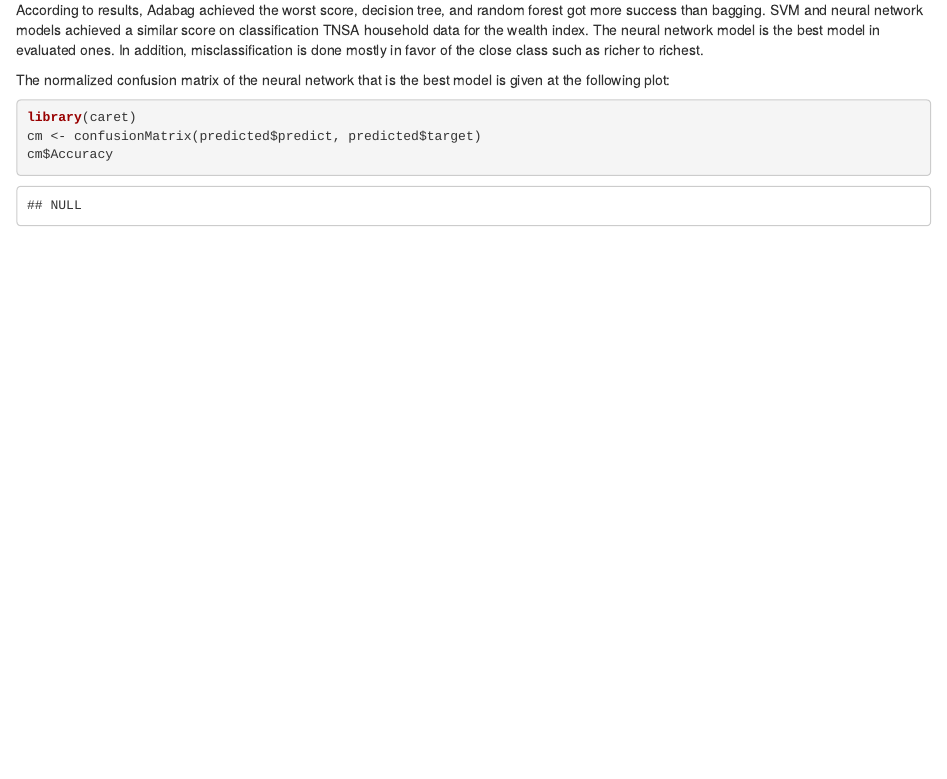
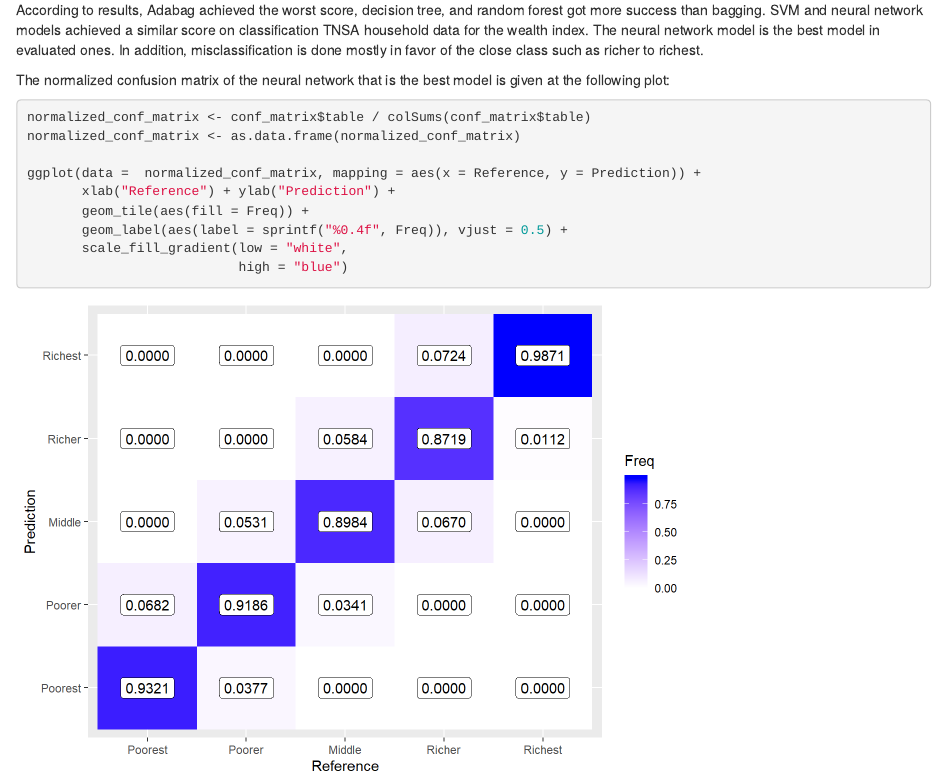
Before and after one commit to sahinomer/TNSA-Household, an R Markdown document (report.Rmd): the page in a window 1100 px wide, from 12600 px down. The pictures show the output file report.html that the author committed with the source, opened offline.

Commit message:
Update report (confusion matrix)

````diff
--- a/report.Rmd
+++ b/report.Rmd
@@ -420,9 +420,14 @@ According to results, Adabag achieved the worst score, decision tree, and random
 
 The normalized confusion matrix of the neural network that is the best model is given at the following plot:
 
-```{r}
-library(caret)
-cm <- confusionMatrix(predicted$predict, predicted$target)
-cm$Accuracy
+```{r warning=FALSE}
+normalized_conf_matrix <- conf_matrix$table / colSums(conf_matrix$table)
+normalized_conf_matrix <- as.data.frame(normalized_conf_matrix)
 
+ggplot(data =  normalized_conf_matrix, mapping = aes(x = Reference, y = Prediction)) +
+       xlab("Reference") + ylab("Prediction") +
+       geom_tile(aes(fill = Freq)) +
+       geom_label(aes(label = sprintf("%0.4f", Freq)), vjust = 0.5) +
+       scale_fill_gradient(low = "white",
+                           high = "blue")
 ```
````
Also changed, not shown: report.html, report_files/figure-html/unnamed-chunk-33-1.png (added).
